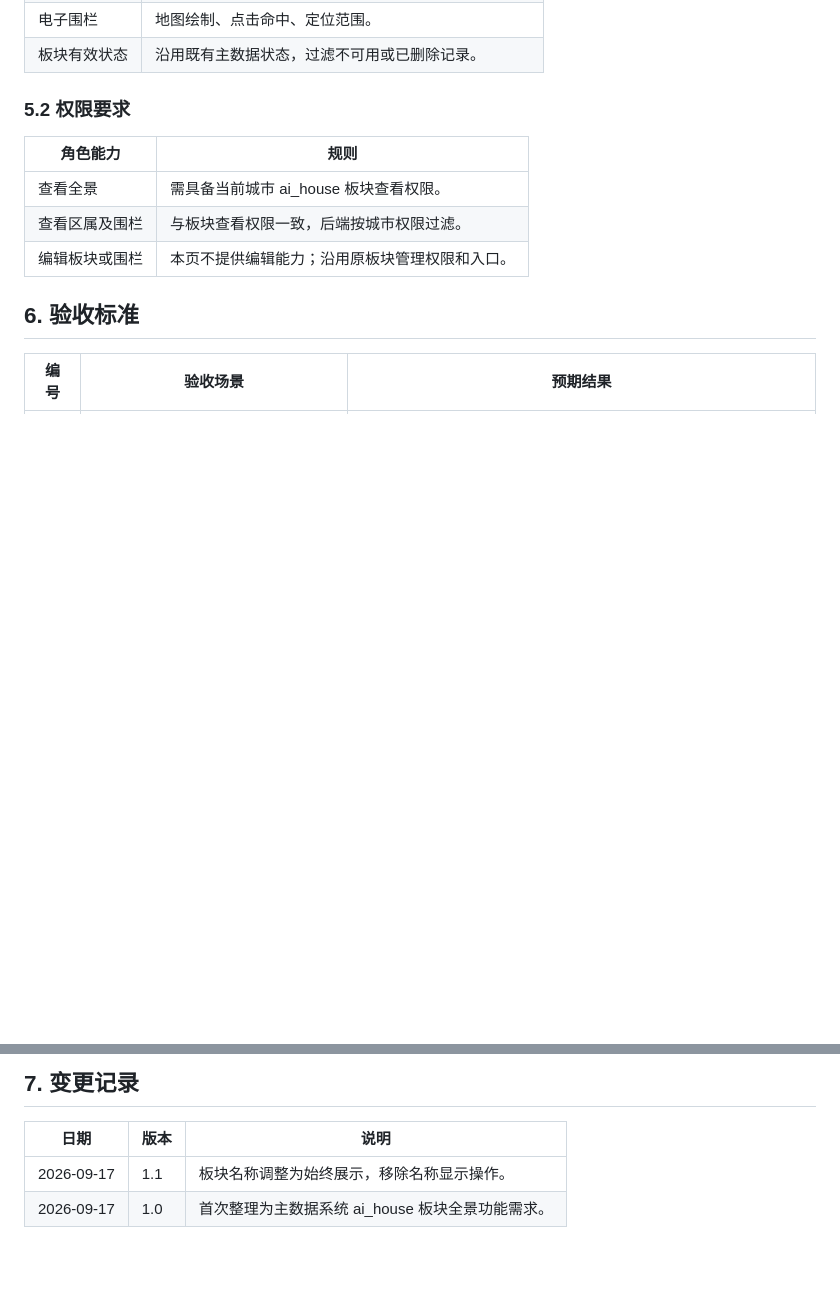
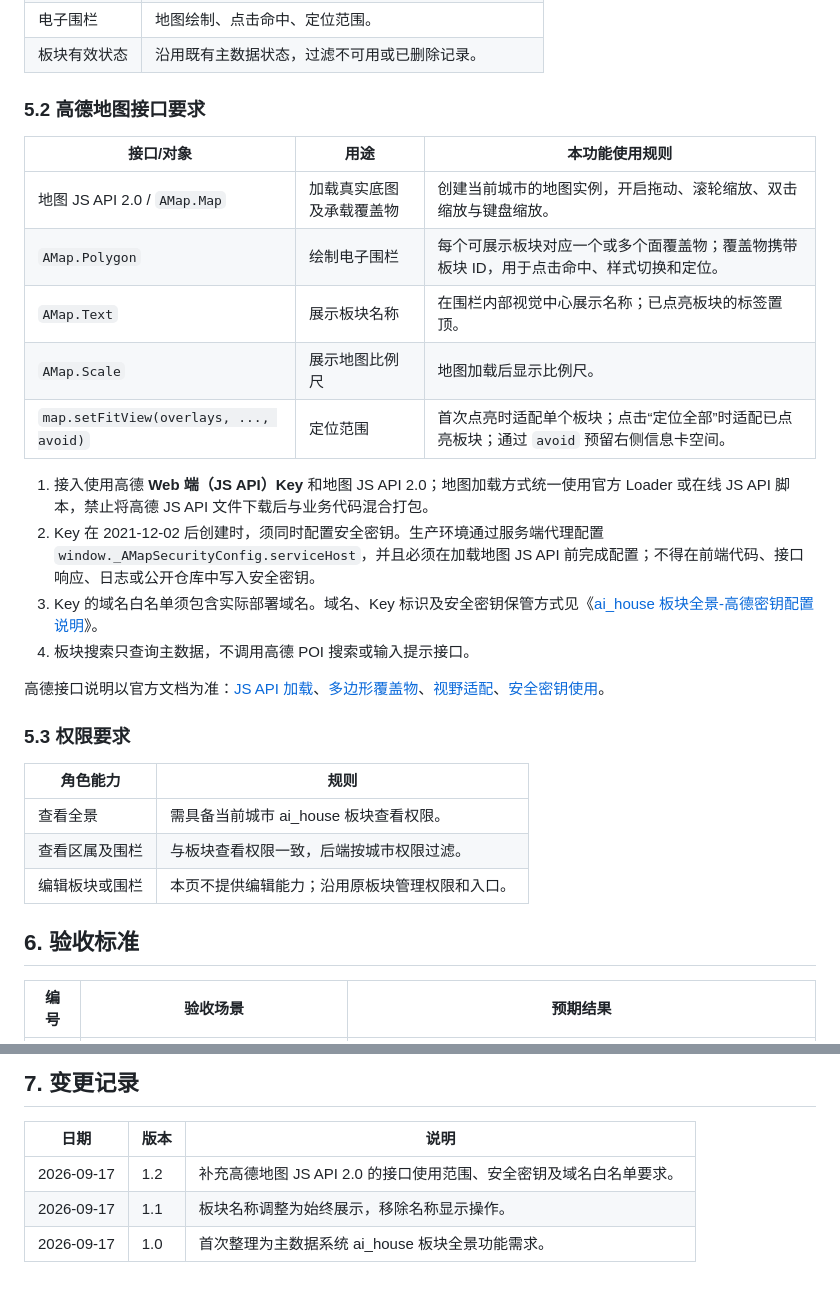
Before and after one commit to JZT-AI/ai-house-section-map-prototype, a Markdown page: PRD.md, 2 parts joined by grey strips. Rendered like a GitHub page; blank space fills up the shorter version.

Commit message:
Document AMap integration and key configuration

```diff
--- a/PRD.md
+++ b/PRD.md
@@ -123,7 +123,24 @@
 | 电子围栏 | 地图绘制、点击命中、定位范围。 |
 | 板块有效状态 | 沿用既有主数据状态，过滤不可用或已删除记录。 |
 
-### 5.2 权限要求
+### 5.2 高德地图接口要求
+
+| 接口/对象 | 用途 | 本功能使用规则 |
+| --- | --- | --- |
+| 地图 JS API 2.0 / `AMap.Map` | 加载真实底图及承载覆盖物 | 创建当前城市的地图实例，开启拖动、滚轮缩放、双击缩放与键盘缩放。 |
+| `AMap.Polygon` | 绘制电子围栏 | 每个可展示板块对应一个或多个面覆盖物；覆盖物携带板块 ID，用于点击命中、样式切换和定位。 |
+| `AMap.Text` | 展示板块名称 | 在围栏内部视觉中心展示名称；已点亮板块的标签置顶。 |
+| `AMap.Scale` | 展示地图比例尺 | 地图加载后显示比例尺。 |
+| `map.setFitView(overlays, ..., avoid)` | 定位范围 | 首次点亮时适配单个板块；点击“定位全部”时适配已点亮板块；通过 `avoid` 预留右侧信息卡空间。 |
+
+1. 接入使用高德 **Web 端（JS API）Key** 和地图 JS API 2.0；地图加载方式统一使用官方 Loader 或在线 JS API 脚本，禁止将高德 JS API 文件下载后与业务代码混合打包。
+2. Key 在 2021-12-02 后创建时，须同时配置安全密钥。生产环境通过服务端代理配置 `window._AMapSecurityConfig.serviceHost`，并且必须在加载地图 JS API 前完成配置；不得在前端代码、接口响应、日志或公开仓库中写入安全密钥。
+3. Key 的域名白名单须包含实际部署域名。域名、Key 标识及安全密钥保管方式见《[ai_house 板块全景-高德密钥配置说明](ai_house板块全景-高德密钥配置说明.md)》。
+4. 板块搜索只查询主数据，不调用高德 POI 搜索或输入提示接口。
+
+高德接口说明以官方文档为准：[JS API 加载](https://lbs.amap.com/api/javascript-api-v2/guide/abc/load)、[多边形覆盖物](https://lbs.amap.com/api/javascript-api-v2/guide/amap-polygon/polygon)、[视野适配](https://lbs.amap.com/api/javascript-api-v2/guide/map/state)、[安全密钥使用](https://lbs.amap.com/api/javascript-api-v2/guide/abc/jscode)。
+
+### 5.3 权限要求
 
 | 角色能力 | 规则 |
 | --- | --- |
@@ -150,5 +167,6 @@
 
 | 日期 | 版本 | 说明 |
 | --- | --- | --- |
+| 2026-09-17 | 1.2 | 补充高德地图 JS API 2.0 的接口使用范围、安全密钥及域名白名单要求。 |
 | 2026-09-17 | 1.1 | 板块名称调整为始终展示，移除名称显示操作。 |
 | 2026-09-17 | 1.0 | 首次整理为主数据系统 ai_house 板块全景功能需求。 |
```
Also changed, not shown: ai_house板块全景-高德密钥配置说明.md (added, +48 -0 lines).
